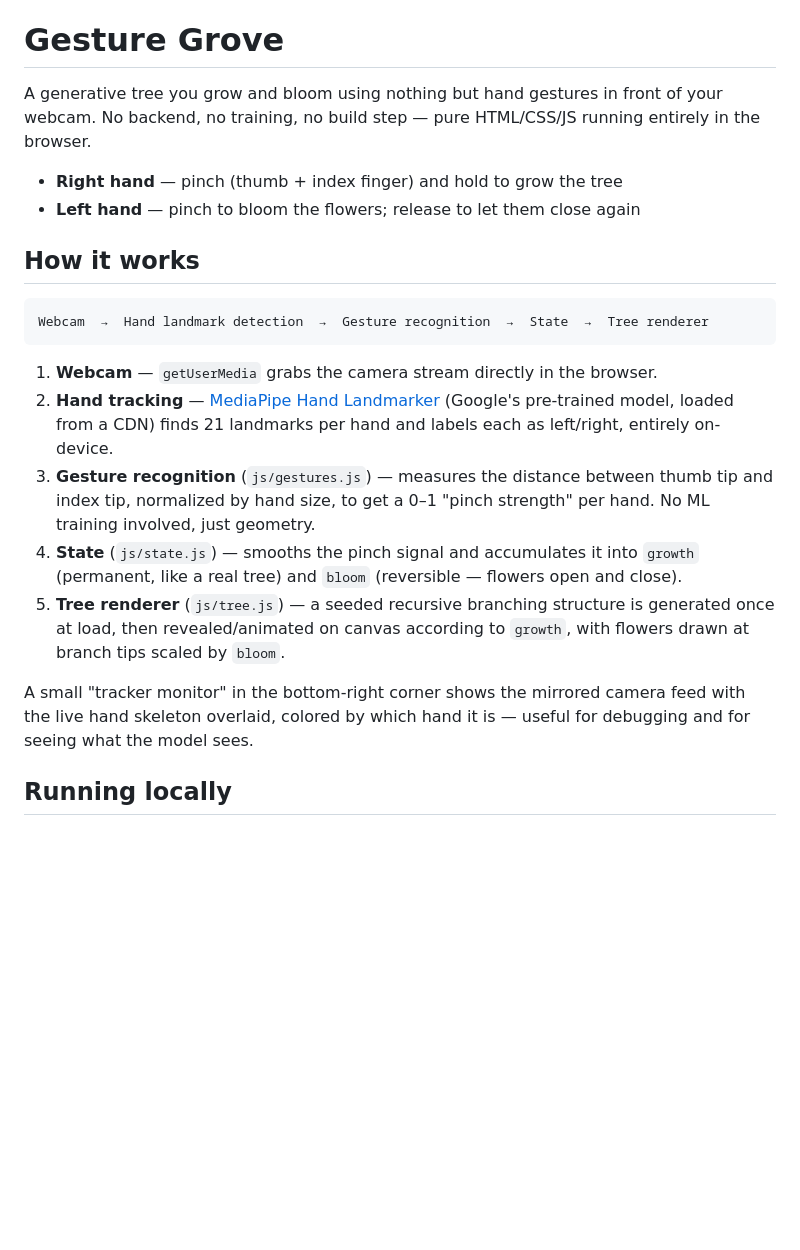
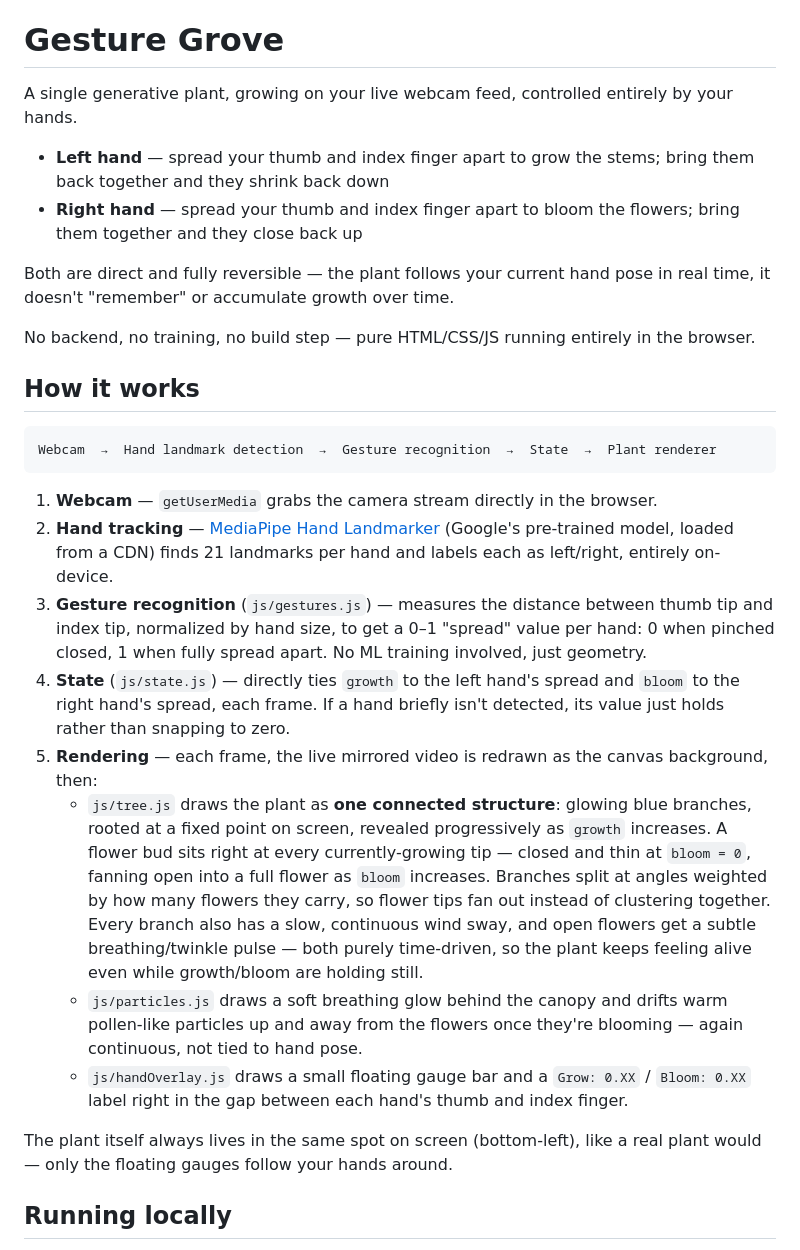
Before and after one commit to Vibhavari-Suryawanshi/GestureGrove, a Markdown page: README.md, the part around one of its changes. Drawn GitHub-style; blank space fills up the shorter version.

Commit message:
Revise README for clarity on gestures and rendering
Updated README to clarify plant growth mechanics and gesture controls.

````diff
--- a/README.md
+++ b/README.md
@@ -1,24 +1,31 @@
 https://vibhavari-suryawanshi.github.io/GestureGrove/
 # Gesture Grove
 
-A generative tree you grow and bloom using nothing but hand gestures in front of your webcam. No backend, no training, no build step — pure HTML/CSS/JS running entirely in the browser.
+A single generative plant, growing on your live webcam feed, controlled entirely by your hands.
 
-- **Right hand** — pinch (thumb + index finger) and hold to grow the tree
-- **Left hand** — pinch to bloom the flowers; release to let them close again
+- **Left hand** — spread your thumb and index finger apart to grow the stems; bring them back together and they shrink back down
+- **Right hand** — spread your thumb and index finger apart to bloom the flowers; bring them together and they close back up
+
+Both are direct and fully reversible — the plant follows your current hand pose in real time, it doesn't "remember" or accumulate growth over time.
+
+No backend, no training, no build step — pure HTML/CSS/JS running entirely in the browser.
 
 ## How it works
 
 ```
-Webcam  →  Hand landmark detection  →  Gesture recognition  →  State  →  Tree renderer
+Webcam  →  Hand landmark detection  →  Gesture recognition  →  State  →  Plant renderer
 ```
 
 1. **Webcam** — `getUserMedia` grabs the camera stream directly in the browser.
 2. **Hand tracking** — [MediaPipe Hand Landmarker](https://ai.google.dev/edge/mediapipe/solutions/vision/hand_landmarker) (Google's pre-trained model, loaded from a CDN) finds 21 landmarks per hand and labels each as left/right, entirely on-device.
-3. **Gesture recognition** (`js/gestures.js`) — measures the distance between thumb tip and index tip, normalized by hand size, to get a 0–1 "pinch strength" per hand. No ML training involved, just geometry.
-4. **State** (`js/state.js`) — smooths the pinch signal and accumulates it into `growth` (permanent, like a real tree) and `bloom` (reversible — flowers open and close).
-5. **Tree renderer** (`js/tree.js`) — a seeded recursive branching structure is generated once at load, then revealed/animated on canvas according to `growth`, with flowers drawn at branch tips scaled by `bloom`.
+3. **Gesture recognition** (`js/gestures.js`) — measures the distance between thumb tip and index tip, normalized by hand size, to get a 0–1 "spread" value per hand: 0 when pinched closed, 1 when fully spread apart. No ML training involved, just geometry.
+4. **State** (`js/state.js`) — directly ties `growth` to the left hand's spread and `bloom` to the right hand's spread, each frame. If a hand briefly isn't detected, its value just holds rather than snapping to zero.
+5. **Rendering** — each frame, the live mirrored video is redrawn as the canvas background, then:
+   - `js/tree.js` draws the plant as **one connected structure**: glowing blue branches, rooted at a fixed point on screen, revealed progressively as `growth` increases. A flower bud sits right at every currently-growing tip — closed and thin at `bloom = 0`, fanning open into a full flower as `bloom` increases. Branches split at angles weighted by how many flowers they carry, so flower tips fan out instead of clustering together. Every branch also has a slow, continuous wind sway, and open flowers get a subtle breathing/twinkle pulse — both purely time-driven, so the plant keeps feeling alive even while growth/bloom are holding still.
+   - `js/particles.js` draws a soft breathing glow behind the canopy and drifts warm pollen-like particles up and away from the flowers once they're blooming — again continuous, not tied to hand pose.
+   - `js/handOverlay.js` draws a small floating gauge bar and a `Grow: 0.XX` / `Bloom: 0.XX` label right in the gap between each hand's thumb and index finger.
 
-A small "tracker monitor" in the bottom-right corner shows the mirrored camera feed with the live hand skeleton overlaid, colored by which hand it is — useful for debugging and for seeing what the model sees.
+The plant itself always lives in the same spot on screen (bottom-left), like a real plant would — only the floating gauges follow your hands around.
 
 ## Running locally
 
````
Also changed, not shown: other parts of README.md (+11 -3 lines).
